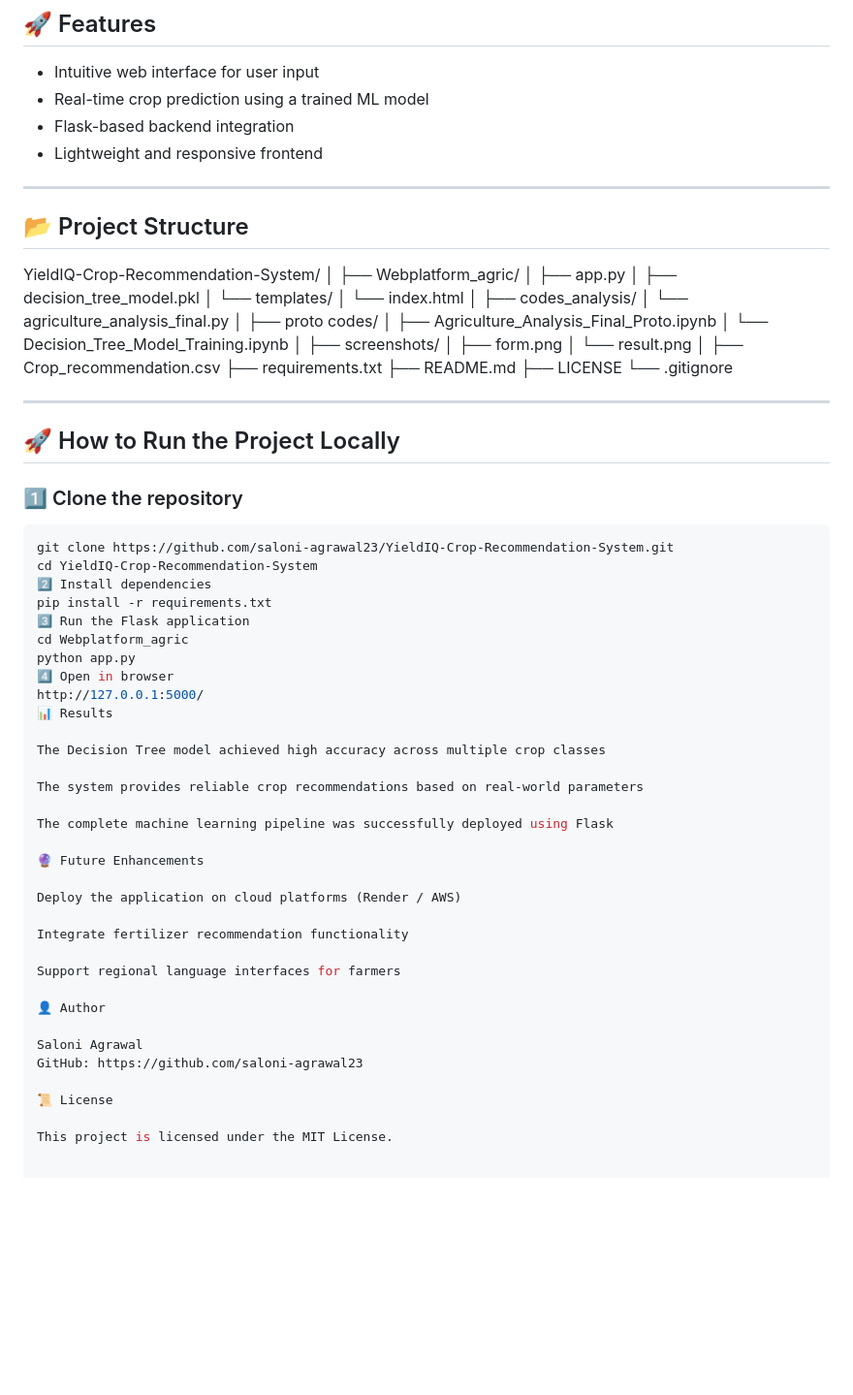
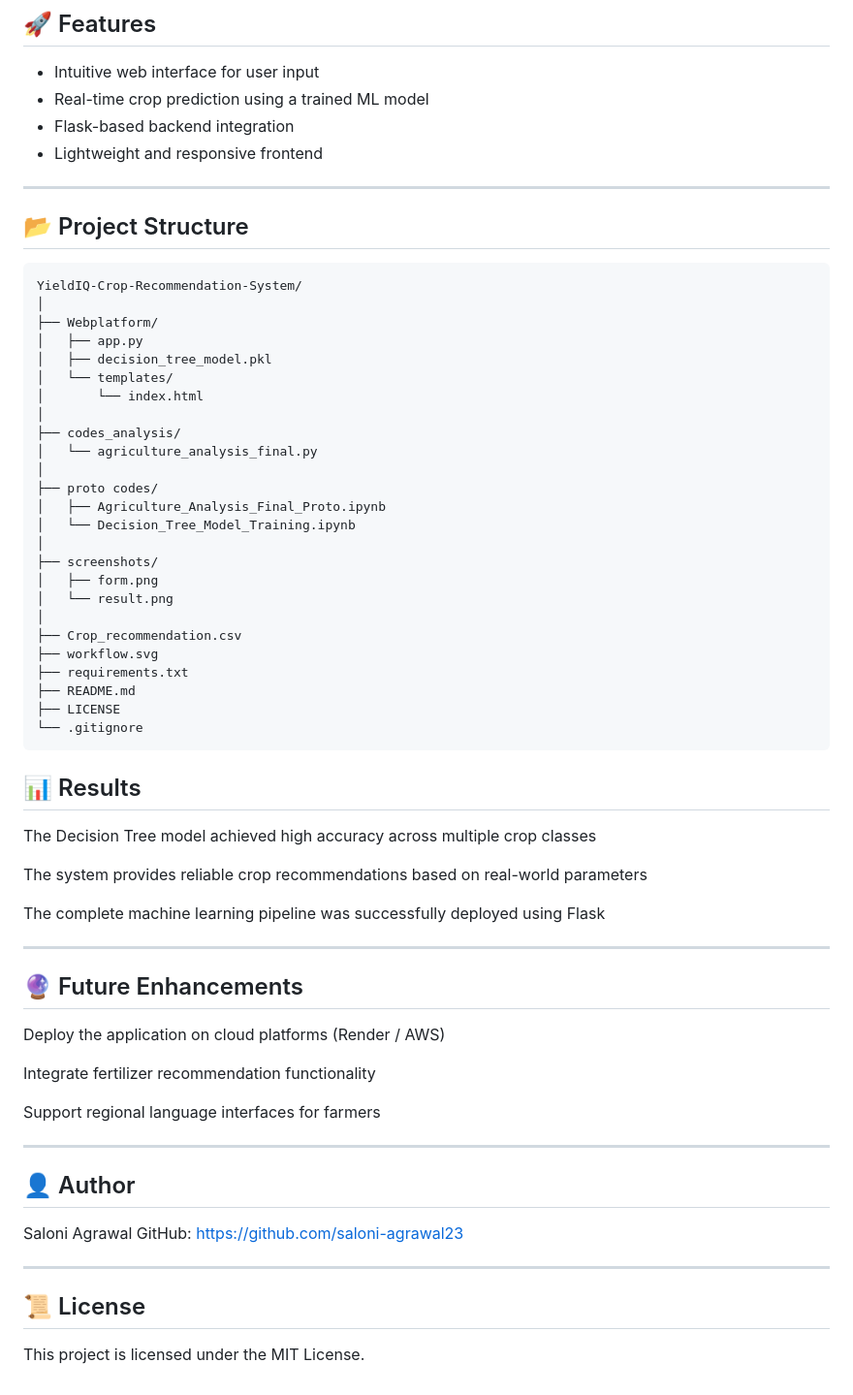
Before and after one commit to saloni-agrawal23/YieldIQ-Crop-Recommendation-System, a Markdown page: README.md, the part around the change. Shown at 97% size. GitHub-like rendering; blank space fills up the shorter version.

Commit message:
Revise README for project structure and setup
Updated project structure and installation instructions in README.

````diff
--- a/README.md
+++ b/README.md
@@ -70,50 +70,37 @@ The Decision Tree model was selected due to its high accuracy and interpretabili
 - Lightweight and responsive frontend
 
 ---
+## 📂 Project Structure
 
-## 📂 Project Structure
+```
 YieldIQ-Crop-Recommendation-System/
 │
-├── Webplatform_agric/
-│ ├── app.py
-│ ├── decision_tree_model.pkl
-│ └── templates/
-│ └── index.html
+├── Webplatform/
+│   ├── app.py
+│   ├── decision_tree_model.pkl
+│   └── templates/
+│       └── index.html
 │
 ├── codes_analysis/
-│ └── agriculture_analysis_final.py
+│   └── agriculture_analysis_final.py
 │
 ├── proto codes/
-│ ├── Agriculture_Analysis_Final_Proto.ipynb
-│ └── Decision_Tree_Model_Training.ipynb
+│   ├── Agriculture_Analysis_Final_Proto.ipynb
+│   └── Decision_Tree_Model_Training.ipynb
 │
 ├── screenshots/
-│ ├── form.png
-│ └── result.png
+│   ├── form.png
+│   └── result.png
 │
 ├── Crop_recommendation.csv
+├── workflow.svg
 ├── requirements.txt
 ├── README.md
 ├── LICENSE
 └── .gitignore
+```
 
-
----
-
-## 🚀 How to Run the Project Locally
-
-### 1️⃣ Clone the repository
-```bash
-git clone https://github.com/saloni-agrawal23/YieldIQ-Crop-Recommendation-System.git
-cd YieldIQ-Crop-Recommendation-System
-2️⃣ Install dependencies
-pip install -r requirements.txt
-3️⃣ Run the Flask application
-cd Webplatform_agric
-python app.py
-4️⃣ Open in browser
-http://127.0.0.1:5000/
-📊 Results
+## 📊 Results
 
 The Decision Tree model achieved high accuracy across multiple crop classes
 
@@ -121,7 +108,9 @@ The system provides reliable crop recommendations based on real-world parameters
 
 The complete machine learning pipeline was successfully deployed using Flask
 
-🔮 Future Enhancements
+---
+
+## 🔮 Future Enhancements
 
 Deploy the application on cloud platforms (Render / AWS)
 
@@ -129,11 +118,15 @@ Integrate fertilizer recommendation functionality
 
 Support regional language interfaces for farmers
 
-👤 Author
+---
+
+## 👤 Author
 
 Saloni Agrawal
 GitHub: https://github.com/saloni-agrawal23
 
-📜 License
+---
+
+## 📜 License
 
 This project is licensed under the MIT License.
````
